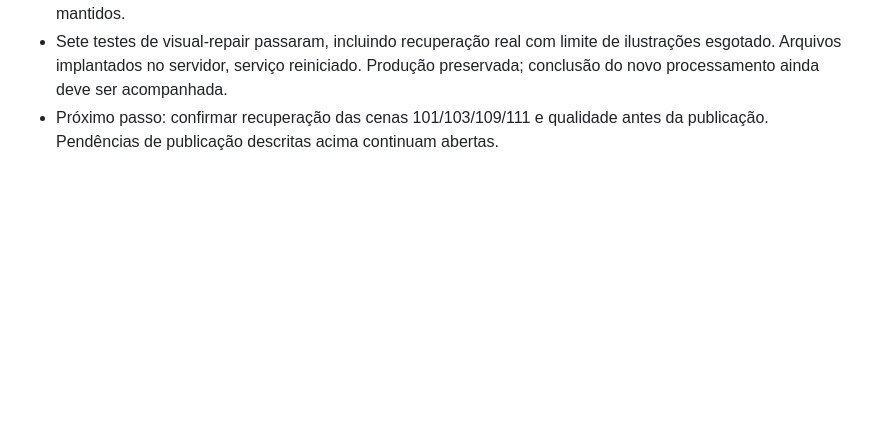
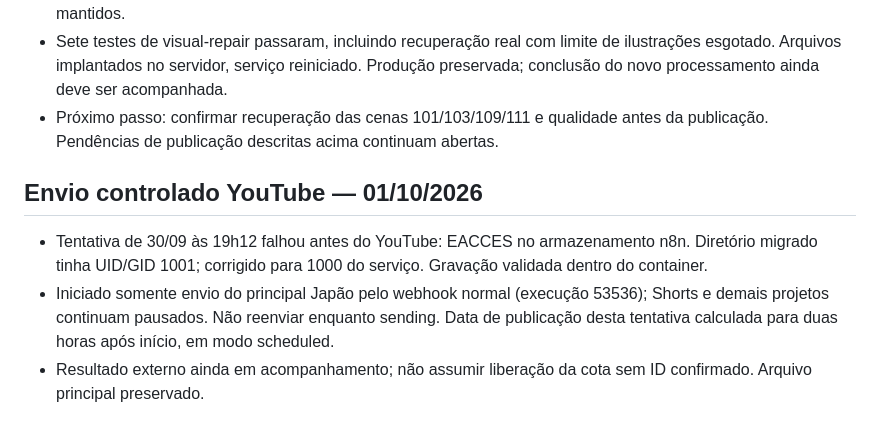
Before and after one commit to Dja-Cripto/atlas-server, a Markdown page: ULTIMO_PASSO.md, the part around the change. Rendered like a GitHub page; blank space fills up the shorter version.

Commit message:
Record n8n storage permission repair and controlled Japan upload

```diff
--- a/ULTIMO_PASSO.md
+++ b/ULTIMO_PASSO.md
@@ -39,3 +39,8 @@ Atualizado em 30/09/2026, aproximadamente 13:10 (America/Bahia).
 - Busca explícita de recuperação não é bloqueada pela existência de ilustração em cache. Limites editoriais mantidos.
 - Sete testes de visual-repair passaram, incluindo recuperação real com limite de ilustrações esgotado. Arquivos implantados no servidor, serviço reiniciado. Produção preservada; conclusão do novo processamento ainda deve ser acompanhada.
 - Próximo passo: confirmar recuperação das cenas 101/103/109/111 e qualidade antes da publicação. Pendências de publicação descritas acima continuam abertas.
+
+## Envio controlado YouTube — 01/10/2026
+- Tentativa de 30/09 às 19h12 falhou antes do YouTube: EACCES no armazenamento n8n. Diretório migrado tinha UID/GID 1001; corrigido para 1000 do serviço. Gravação validada dentro do container.
+- Iniciado somente envio do principal Japão pelo webhook normal (execução 53536); Shorts e demais projetos continuam pausados. Não reenviar enquanto sending. Data de publicação desta tentativa calculada para duas horas após início, em modo scheduled.
+- Resultado externo ainda em acompanhamento; não assumir liberação da cota sem ID confirmado. Arquivo principal preservado.
```
